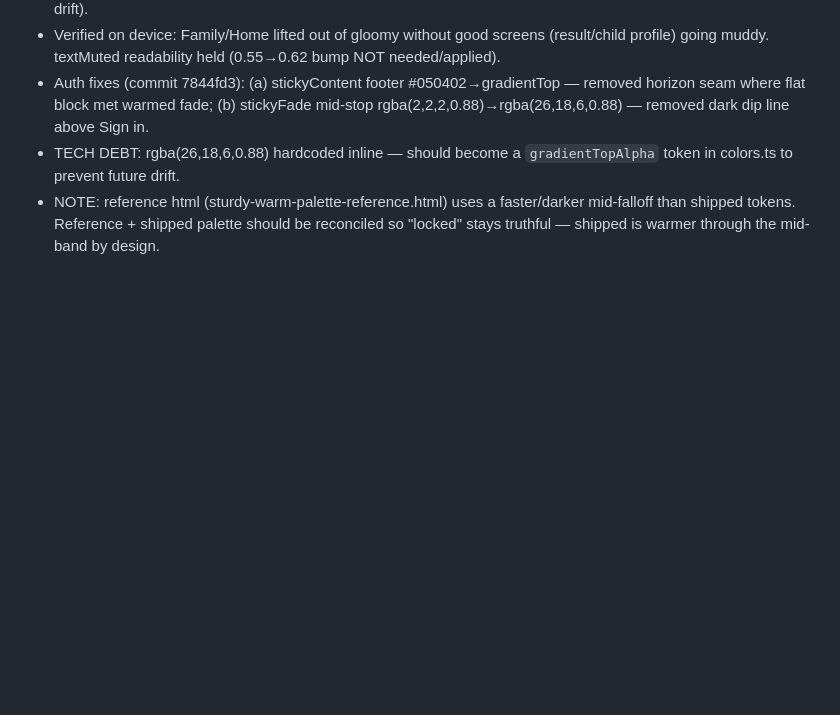
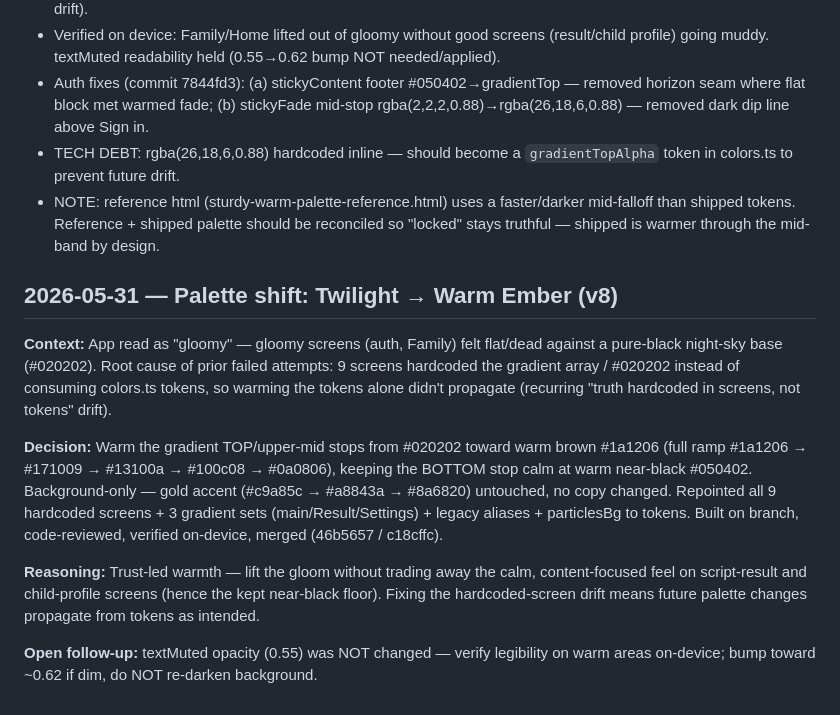
Before and after one commit to mrhtly83-cmd/sturdy, a Markdown page: docs/OPERATIONS.md, the part around the change. Drawn GitHub-style; blank space fills up the shorter version.

Commit message:
feat(palette): implement Warm Ember palette to enhance app brightness and readability

```diff
--- a/docs/OPERATIONS.md
+++ b/docs/OPERATIONS.md
@@ -854,3 +854,27 @@ Once 75/25 was locked, the two soft-locked copy items were completed and committ
 - Auth fixes (commit 7844fd3): (a) stickyContent footer #050402→gradientTop — removed horizon seam where flat block met warmed fade; (b) stickyFade mid-stop rgba(2,2,2,0.88)→rgba(26,18,6,0.88) — removed dark dip line above Sign in.
 - TECH DEBT: rgba(26,18,6,0.88) hardcoded inline — should become a `gradientTopAlpha` token in colors.ts to prevent future drift.
 - NOTE: reference html (sturdy-warm-palette-reference.html) uses a faster/darker mid-falloff than shipped tokens. Reference + shipped palette should be reconciled so "locked" stays truthful — shipped is warmer through the mid-band by design.
+
+## 2026-05-31 — Palette shift: Twilight → Warm Ember (v8)
+
+**Context:** App read as "gloomy" — gloomy screens (auth, Family) felt flat/dead
+against a pure-black night-sky base (#020202). Root cause of prior failed attempts:
+9 screens hardcoded the gradient array / #020202 instead of consuming colors.ts
+tokens, so warming the tokens alone didn't propagate (recurring "truth hardcoded
+in screens, not tokens" drift).
+
+**Decision:** Warm the gradient TOP/upper-mid stops from #020202 toward warm brown
+#1a1206 (full ramp #1a1206 → #171009 → #13100a → #100c08 → #0a0806), keeping the
+BOTTOM stop calm at warm near-black #050402. Background-only — gold accent
+(#c9a85c → #a8843a → #8a6820) untouched, no copy changed. Repointed all 9
+hardcoded screens + 3 gradient sets (main/Result/Settings) + legacy aliases +
+particlesBg to tokens. Built on branch, code-reviewed, verified on-device, merged
+(46b5657 / c18cffc).
+
+**Reasoning:** Trust-led warmth — lift the gloom without trading away the calm,
+content-focused feel on script-result and child-profile screens (hence the kept
+near-black floor). Fixing the hardcoded-screen drift means future palette changes
+propagate from tokens as intended.
+
+**Open follow-up:** textMuted opacity (0.55) was NOT changed — verify legibility
+on warm areas on-device; bump toward ~0.62 if dim, do NOT re-darken background.
```
